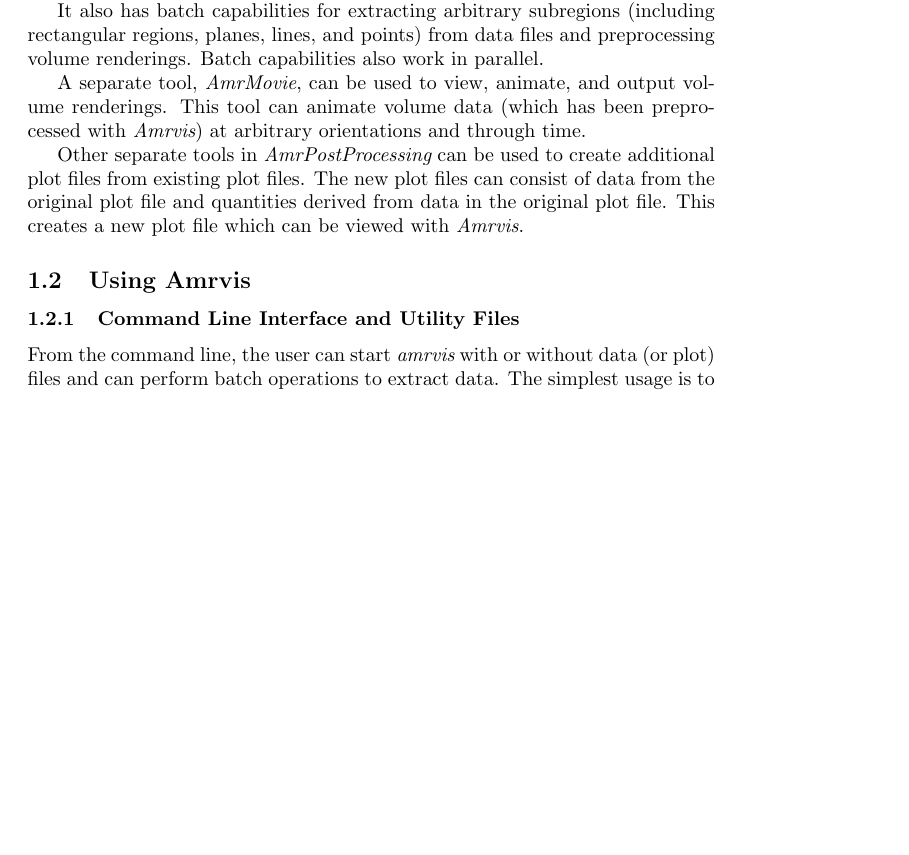
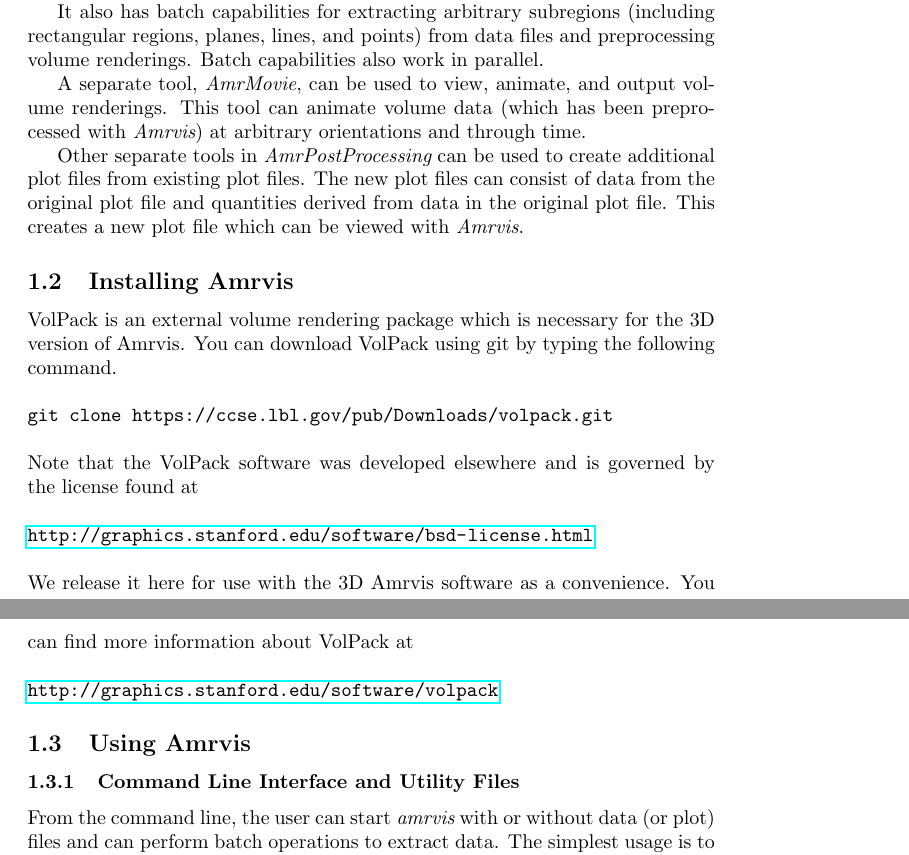
Before and after one commit to AMReX-Codes/Amrvis, a LaTeX document (Docs/Amrvis.tex): part of page 1 of 12 before the commit and two parts of pages 1 and 2 of 12 after it, the two joined at a grey line, cut so that both start at the same text, the shorter picture padded with empty space. Compiled offline with pdfLaTeX.

Commit message:
volpack info

```diff
--- a/Docs/Amrvis.tex
+++ b/Docs/Amrvis.tex
@@ -1,4 +1,6 @@
 \documentclass{article}
+
+\usepackage{hyperref}
 
 \title{Amrvis User's Guide}
 \date{February 2, 2018}
@@ -33,6 +35,15 @@ data from the original plot file and quantities derived from data in
 the original plot file.  This creates a new plot file which can be
 viewed with {\em Amrvis}.
 
+\subsection{Installing Amrvis}
+
+VolPack is an external volume rendering package which is necessary for the 3D version of Amrvis.
+You can download VolPack using git by typing the following command.\\ \\
+{\tt git clone https://ccse.lbl.gov/pub/Downloads/volpack.git}\\ \\
+Note that the VolPack software was developed elsewhere and is governed by the license found at\\ \\
+\url{http://graphics.stanford.edu/software/bsd-license.html}\\ \\
+We release it here for use with the 3D Amrvis software as a convenience. You can find more information about VolPack at \\ \\
+\url{http://graphics.stanford.edu/software/volpack}
 \subsection{Using Amrvis}
 
 \subsubsection{Command Line Interface and Utility Files}
```
